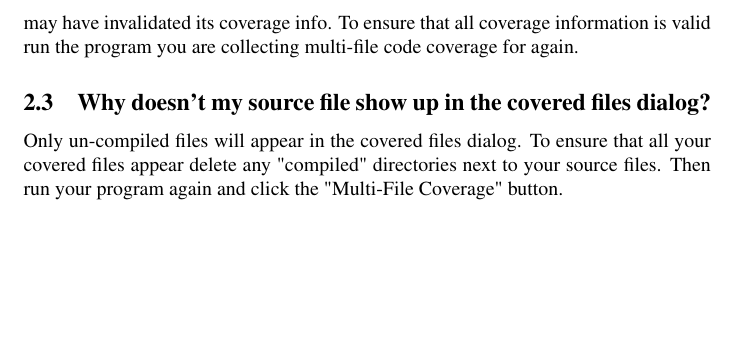
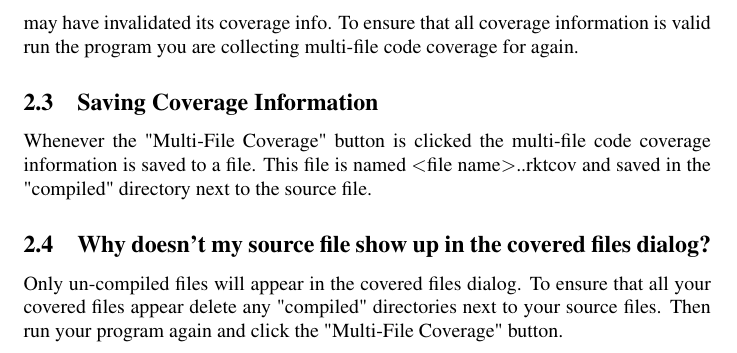
Before and after one commit to jaccozilla/code-coverage, a LaTeX document (report/scribble/code-coverage.tex): part of page 2 of 2, cut so that both start at the same text, the shorter picture padded with empty space. Compiled offline with pdfLaTeX.

Commit message:
added a subsection to the docs about saving coverage info

```diff
--- a/report/scribble/code-coverage.tex
+++ b/report/scribble/code-coverage.tex
@@ -199,7 +199,7 @@
 \listparindent=0pt\itemindent=0pt\labelwidth=0pt\leftmargin=2ex\rightmargin=2ex%
 \itemsep=0pt\parsep=0pt}\item}{\end{list}}
 \newenvironment{Rfilecontent}{}{}
-\renewcommand{\preDoc}{\setcounter{page}{8}}
+\renewcommand{\preDoc}{\setcounter{page}{7}}
 \begin{document}
 \preDoc
 \titleAndEmptyVersionAndEmptyAuthors{Multi{-}File Code Coverage Tool}{}{}
@@ -235,6 +235,10 @@ The percent in parentheses, next to each file, is the percent of covered lines i
 
 An asterisk may appear next to files in the covered files dialog. This indicates that the file has been modified since multi{-}file coverage information was last collected, which may have invalidated its coverage info. To ensure that all coverage information is valid run the program you are collecting multi{-}file code coverage for again.
 
+\subsection[Saving Coverage Information]{Saving Coverage Information}\label{t:x28part_x22Savingx5fCoveragex5fInformationx22x29}
+
+Whenever the "Multi{-}File Coverage" button is clicked the multi{-}file code coverage information is saved to a file. This file is named $<$file name$>$..rktcov and saved in the "compiled" directory next to the source file.
+
 \subsection[Why doesn{'}t my source file show up in the covered files dialog?]{Why doesn{'}t my source file show up in the covered files dialog?}\label{t:x28part_x22Whyx5fdoesnx5ftx5fmyx5fsourcex5ffilex5fshowx5fupx5finx5fthex5fcoveredx5ffilesx5fdialogx5fx22x29}
 
 Only un{-}compiled files will appear in the covered files dialog. To ensure that all your covered files appear delete any "compiled" directories next to your source files. Then run your program again and click the "Multi{-}File Coverage" button.
```
Also changed, not shown: report/scribble/code-coverage.pdf, 2 other files.
